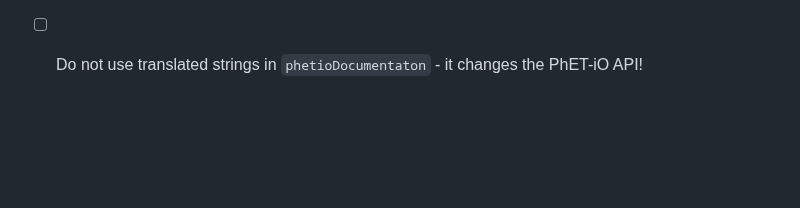
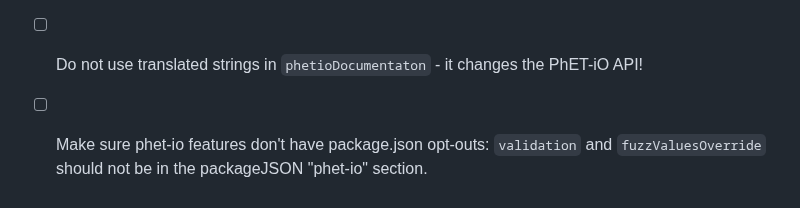
Before and after one commit to phetsims/phet-info, a Markdown page: checklists/code-review-checklist.md, the part around the change. Rendered like a GitHub page; blank space fills up the shorter version.

Commit message:
update doc, https://github.com/phetsims/phet-io/issues/2002

```diff
--- a/checklists/code-review-checklist.md
+++ b/checklists/code-review-checklist.md
@@ -379,3 +379,5 @@ This section may be omitted if the sim has not been instrumented for PhET-iO, bu
   use `AXON/EnabledProperty`. This should be done in both the model and the view. If you're using a DerivedProperty,
   skip this item.
 - [ ] Do not use translated strings in `phetioDocumentaton` - it changes the PhET-iO API!
+- [ ] Make sure phet-io features don't have package.json opt-outs: `validation` and `fuzzValuesOverride` should not be
+  in the packageJSON "phet-io" section.
```
